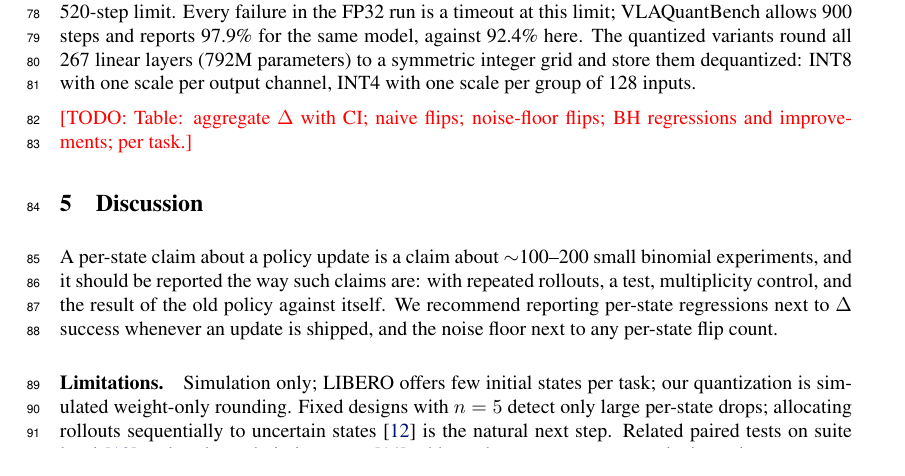
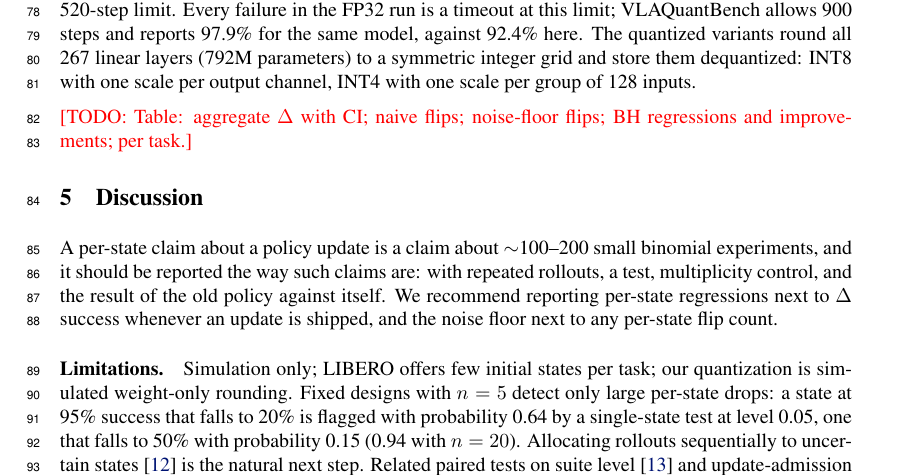
Before and after one commit to noteflowai/vla-regressions, a LaTeX paper (paper/latex/main.tex): part of page 3 of 5, cut so that both start at the same text. Compiled offline with pdfLaTeX.

Commit message:
Paper: power of n=5 in limitations
Co-Authored-By: Claude Opus 5.5 <noreply@anthropic.com>

```diff
--- a/paper/latex/main.tex
+++ b/paper/latex/main.tex
@@ -190,7 +190,9 @@ floor next to any per-state flip count.
 
 \paragraph{Limitations.} Simulation only; LIBERO offers few initial states per task; our
 quantization is simulated weight-only rounding. Fixed designs with $n=5$ detect only large
-per-state drops; allocating rollouts sequentially to uncertain
+per-state drops: a state at 95\% success that falls to 20\% is flagged with probability 0.64 by
+a single-state test at level 0.05, one that falls to 50\% with probability 0.15 (0.94 with
+$n=20$). Allocating rollouts sequentially to uncertain
 states~\citep{snyder2025step} is the natural next step. Related paired tests on suite
 level~\citep{islam2026onnx} and update-admission gates~\citep{ma2026admission} address the
 aggregate or a synthetic setting; we target states of a real VLA benchmark.
```
